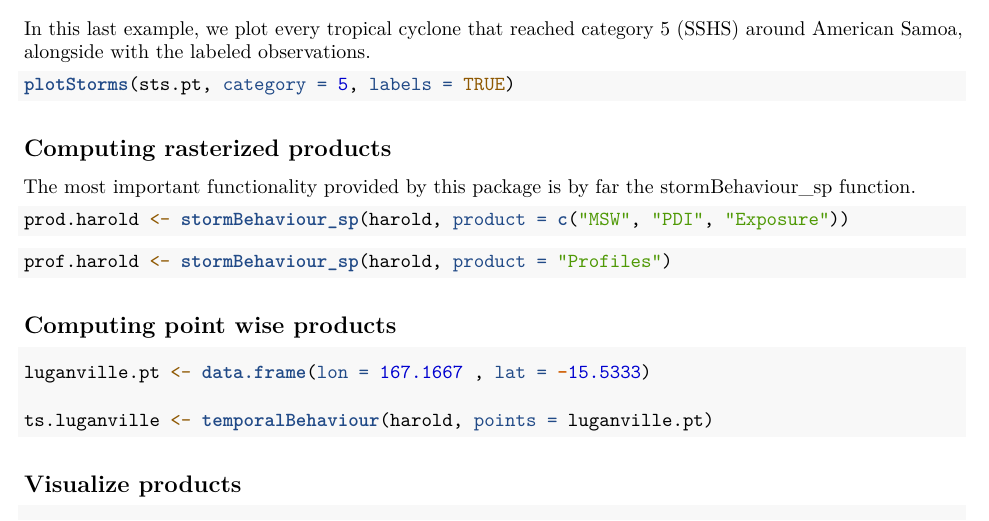
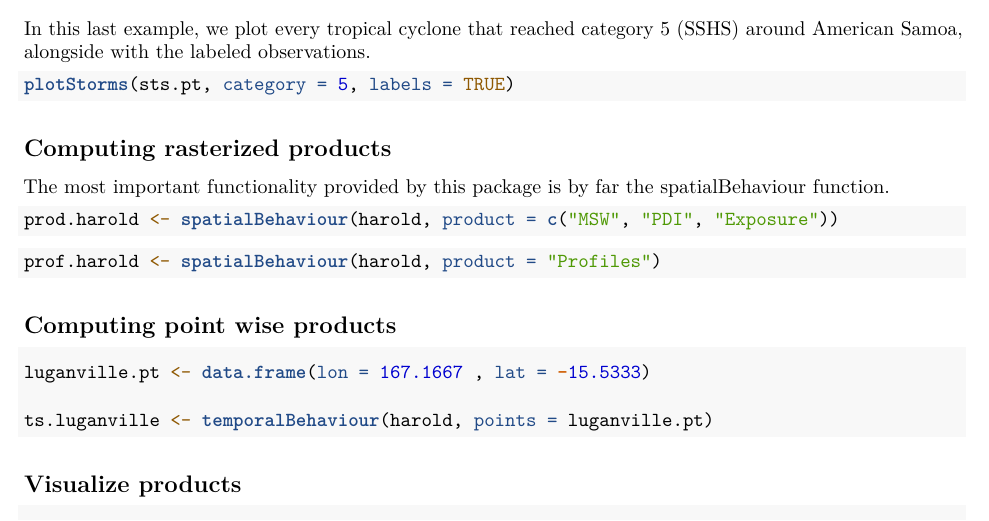
Before and after one commit to umr-amap/StormR, an R Markdown document (vignettes/StormR.Rmd): part of page 3 of 4, cut so that both start at the same text. Rendered offline with R 4.5, knitr and Pandoc, then LaTeX, with nearby package versions.

Commit message:
Rename stormBehaviour_sp to spatialBehaviour

````diff
--- a/vignettes/StormR.Rmd
+++ b/vignettes/StormR.Rmd
@@ -217,16 +217,16 @@ plotStorms(sts.pt, category = 5, labels = TRUE)
 ## Computing rasterized products
 
 The most important functionality provided by this package is by far the
-stormBehaviour_sp function.
+spatialBehaviour function.
 
 
 
-```{r stormBehaviour_sp 1}
-prod.harold <- stormBehaviour_sp(harold, product = c("MSW", "PDI", "Exposure"))
+```{r spatialBehaviour 1}
+prod.harold <- spatialBehaviour(harold, product = c("MSW", "PDI", "Exposure"))
 ```
 
-```{r stormBehaviour_sp 2}
-prof.harold <- stormBehaviour_sp(harold, product = "Profiles")
+```{r spatialBehaviour 2}
+prof.harold <- spatialBehaviour(harold, product = "Profiles")
 ```
 
 ## Computing point wise products
````
Also changed, not shown: R/plotBehaviour.R (+2 -2 lines), R/stormBehaviour.R (+17 -17 lines), R/stormsDataset.R (+2 -2 lines), R/writeRast.R (+2 -2 lines), README.md, 4 other files.
